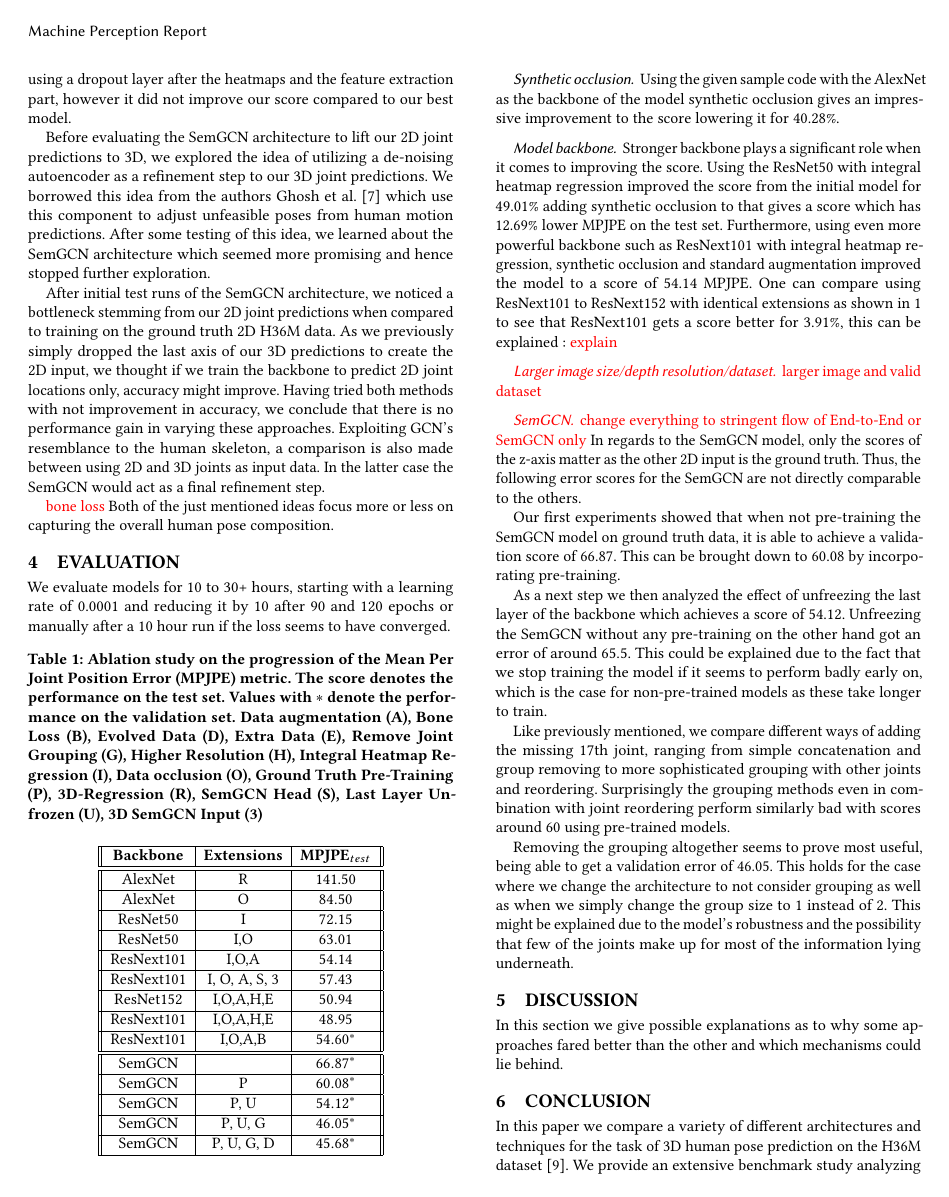
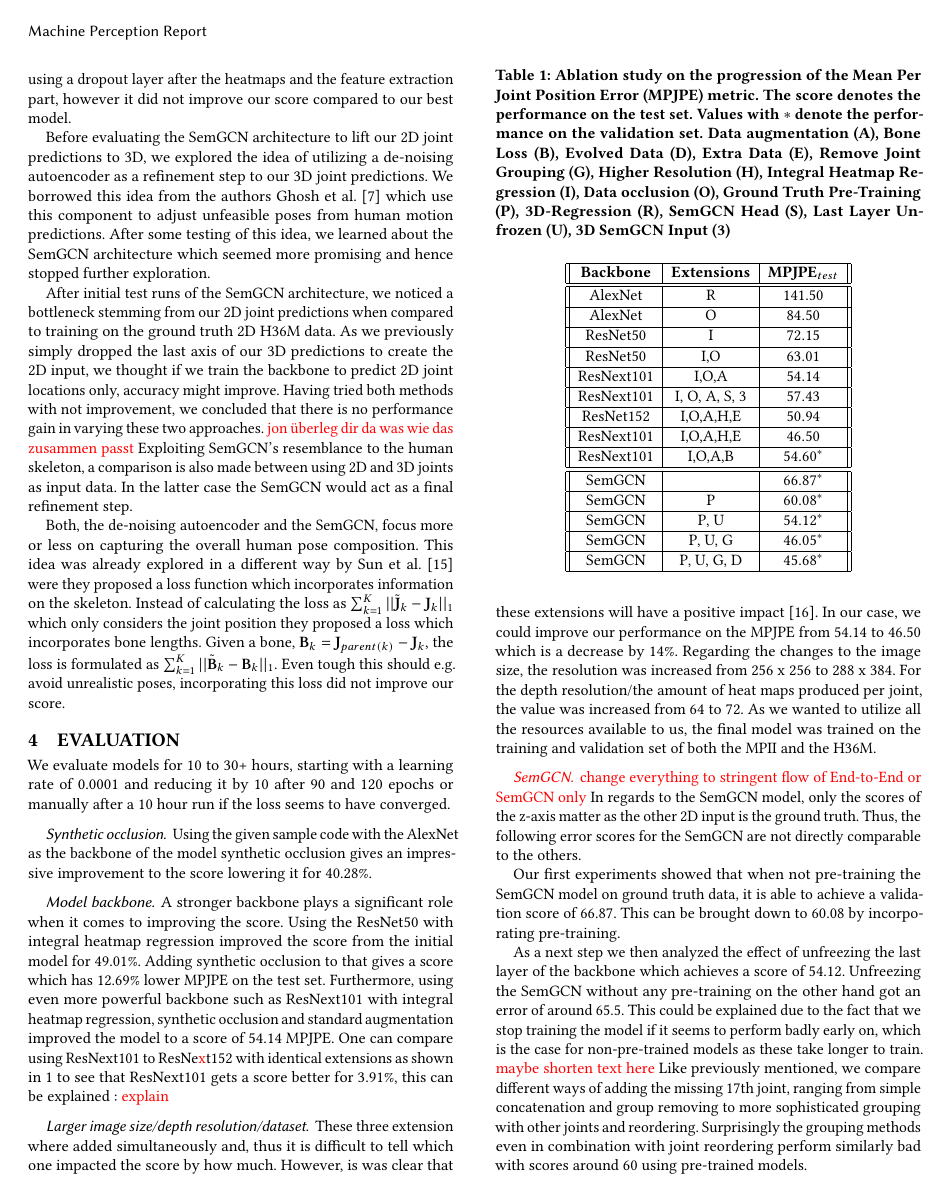
Before and after one commit to FatjonZOGAJ/human-pose-estimation, a LaTeX paper (report/mp-report.tex, which reads report/mp-report-body.tex): page 3 of 4. Compiled offline with pdfLaTeX.

Commit message:
proof read

```diff
--- a/report/mp-report-body.tex
+++ b/report/mp-report-body.tex
@@ -197,14 +195,18 @@ After initial test runs of the SemGCN architecture, we noticed a bottleneck stem
 when compared to training on the ground truth 2D H36M data.
 As we previously simply dropped the last axis of our 3D predictions to create the 2D input,
 we thought if we train the backbone to predict 2D joint locations only, accuracy might improve.
-Having tried both methods with not improvement in accuracy, we conclude that there is no performance
-gain in varying these approaches.
-Exploiting GCN's resemblance to the human skeleton, a comparison is also made between using 2D and 3D joints
+Having tried both methods with not improvement, we concluded that there is no performance
+gain in varying these two approaches.
+\todo{jon überleg dir da was wie das zusammen passt}
+Exploiting SemGCN's resemblance to the human skeleton, a comparison is also made between using 2D and 3D joints
 as input data.
 In the latter case the SemGCN would act as a final refinement step.
 
-\todo{bone loss}
-Both of the just mentioned ideas focus more or less on capturing the overall human pose composition.
+Both, the de-noising autoencoder and the SemGCN, focus more or less on capturing the overall human pose composition.
+This idea was already explored in a different way by \citeauthor{sun_compositional_2017} \cite{sun_compositional_2017} were they proposed a loss function which incorporates information on the skeleton.
+Instead of calculating the loss as $\sum_{k=1}^K ||\tilde{\mathbf{J}}_k-\mathbf{J}_k||_1$ which only considers the joint position they proposed a loss which incorporates bone lengths.
+Given a bone, $\mathbf{B}_k=\mathbf{J}_{parent(k)}-\mathbf{J}_k$, the loss is formulated as $\sum_{k=1}^K ||\tilde{\mathbf{B}}_k-\mathbf{B}_k||_1$.
+Even tough this should e.g. avoid unrealistic poses, incorporating this loss did not improve our score.
 
 
 \section{Evaluation}
@@ -244,7 +246,7 @@ after 90 and 120 epochs or manually after a 10 hour run if the loss seems to hav
         \hline
         ResNet152         & I,O,A,H,E           & $50.94$                 \\
         \hline
-        ResNext101        & I,O,A,H,E           & $48.95$                 \\
+        ResNext101        & I,O,A,H,E           & $46.50$                 \\
         \hline
         ResNext101        & I,O,A,B             & $54.60^*$               \\
         \hline
@@ -264,10 +266,16 @@ after 90 and 120 epochs or manually after a 10 hour run if the loss seems to hav
 
 \subsubsection*{Synthetic occlusion} Using the given sample code with the AlexNet as the backbone of the model synthetic occlusion gives an impressive improvement to the score lowering it for 40.28\%.
 
-\subsubsection*{Model backbone} Stronger backbone plays a significant role when it comes to improving the score. Using the ResNet50 with integral heatmap regression improved the score from the initial model for 49.01\% adding synthetic occlusion to that gives a score which has 12.69\% lower MPJPE on the test set. Furthermore, using even more powerful backbone such as ResNext101 with integral heatmap regression, synthetic occlusion and standard augmentation improved the model to a score of 54.14 MPJPE. One can compare using ResNext101 to ResNext152 with identical extensions as shown in ~\ref{tab:ablation} to see that ResNext101 gets a score better for 3.91\%, this can be explained : \todo{explain}
+\subsubsection*{Model backbone} A stronger backbone plays a significant role when it comes to improving the score. Using the ResNet50 with integral heatmap regression improved the score from the initial model for 49.01\%.
+Adding synthetic occlusion to that gives a score which has 12.69\% lower MPJPE on the test set. Furthermore, using even more powerful backbone such as ResNext101 with integral heatmap regression, synthetic occlusion and standard augmentation improved the model to a score of 54.14 MPJPE. One can compare using ResNext101 to ResNe\todo{x}t152 with identical extensions as shown in ~\ref{tab:ablation} to see that ResNext101 gets a score better for 3.91\%, this can be explained : \todo{explain}
 
-\subsubsection*{Larger image size/depth resolution/dataset}
-\todo{larger image and valid dataset}
+\subsubsection*{Larger image size/depth resolution/dataset} These three extension where added simultaneously and, thus it is difficult to tell which one impacted the score by how much.
+However, is was clear that these extensions will have a positive impact \cite{sun_integral_2018-1}.
+In our case, we could improve our performance on the MPJPE from 54.14 to 46.50 which is a decrease by 14\%.
+Regarding the changes to the image size, the resolution was increased from 256 x 256 to 288 x 384.
+For the depth resolution/the amount of heat maps produced per joint, the value was increased from 64 to 72.
+As we wanted to utilize all the resources available to us, the final model was trained on the training and validation set of both the MPII and the H36M.
+
 
 \subsubsection*{SemGCN}
 \todo{change everything to stringent flow of End-to-End or SemGCN only}
@@ -287,7 +295,7 @@ This could be explained due to the fact that we stop training the model if it se
 early on, which is the case for non-pre-trained models as these take longer to train.
 %This best pre-trained SemGCN leaves the last layer unfrozen, while freezing
 %the backbone completely achieved a validation error of 60.08 when using a pre-trained model.
-
+\todo{maybe shorten text here}
 Like previously mentioned, we compare different ways of adding the missing 17th joint,
 ranging from simple concatenation and group removing
 to more sophisticated grouping with other joints and reordering.
```
Also changed, not shown: README.md, report/mp-report-body.tex (42 more changed lines). Lines whose indentation alone changed are shown as unchanged.
